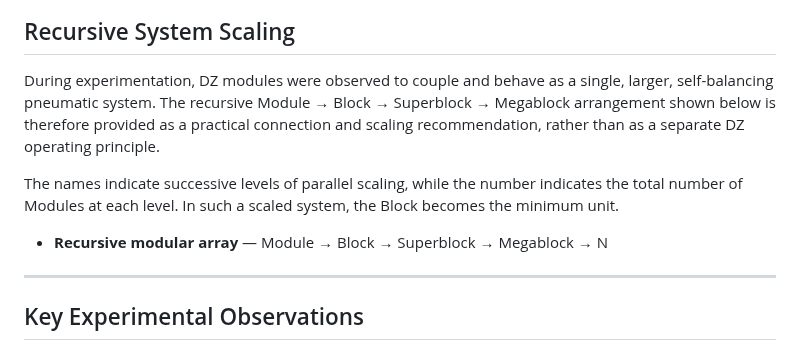
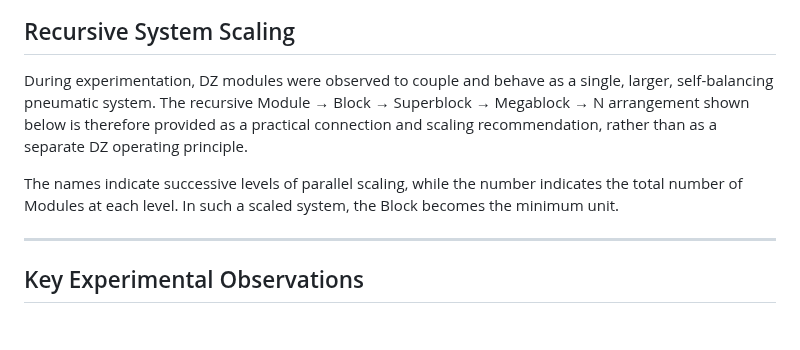
Before and after one commit to DeltaSignum/Dynamic-Zero, a Markdown page: README.md, the part around one of its changes. Rendered like a GitHub page; blank space fills up the shorter version.

Commit message:
Revise recursive system scaling description
Updated the recursive scaling terminology to include 'N' in the hierarchy.

```diff
--- a/README.md
+++ b/README.md
@@ -83,11 +81,9 @@ This measurement is not a frequency-response characterization of the complete DZ
 
 ## Recursive System Scaling
 
-During experimentation, DZ modules were observed to couple and behave as a single, larger, self-balancing pneumatic system. The recursive Module → Block → Superblock → Megablock arrangement shown below is therefore provided as a practical connection and scaling recommendation, rather than as a separate DZ operating principle.
+During experimentation, DZ modules were observed to couple and behave as a single, larger, self-balancing pneumatic system. The recursive Module → Block → Superblock → Megablock → N arrangement shown below is therefore provided as a practical connection and scaling recommendation, rather than as a separate DZ operating principle.
 
 The names indicate successive levels of parallel scaling, while the number indicates the total number of Modules at each level. In such a scaled system, the Block becomes the minimum unit.
-
-- **Recursive modular array** — Module → Block → Superblock → Megablock → N
 
 ---
 
```
Also changed, not shown: other parts of README.md (+0 -2 lines).
